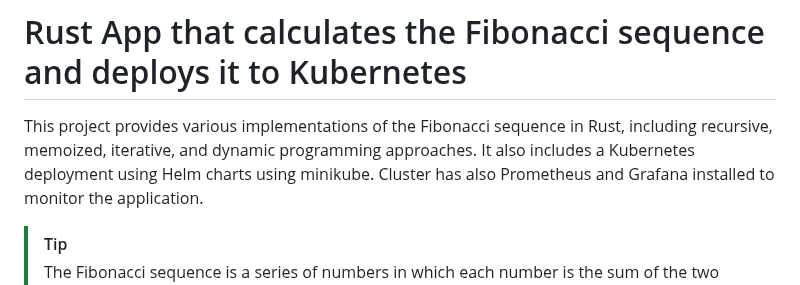
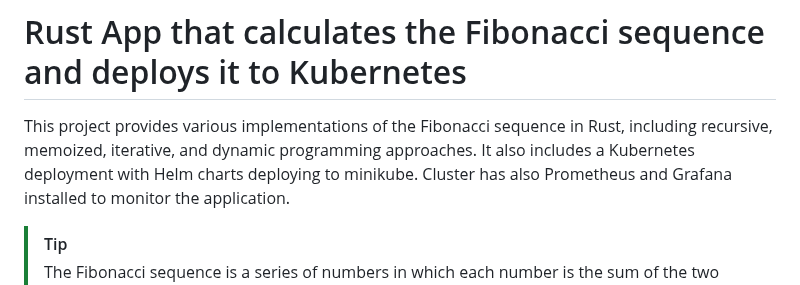
Before and after one commit to paraskuk/Rust-Fibonacci-REST-Kubernetes-Prometheus-Grafana, a Markdown page: README.md, the part around the change. Rendered like a GitHub page.

```diff
--- a/README.md
+++ b/README.md
@@ -2,7 +2,7 @@
 # Rust App that calculates the Fibonacci sequence and deploys it to Kubernetes
 
 This project provides various implementations of the Fibonacci sequence in Rust, including recursive, memoized, iterative, and dynamic programming approaches.
-It also includes a Kubernetes deployment using Helm charts using minikube.
+It also includes a Kubernetes deployment with Helm charts deploying to minikube.
 Cluster has also Prometheus and Grafana installed to monitor the application.
 
 
```
